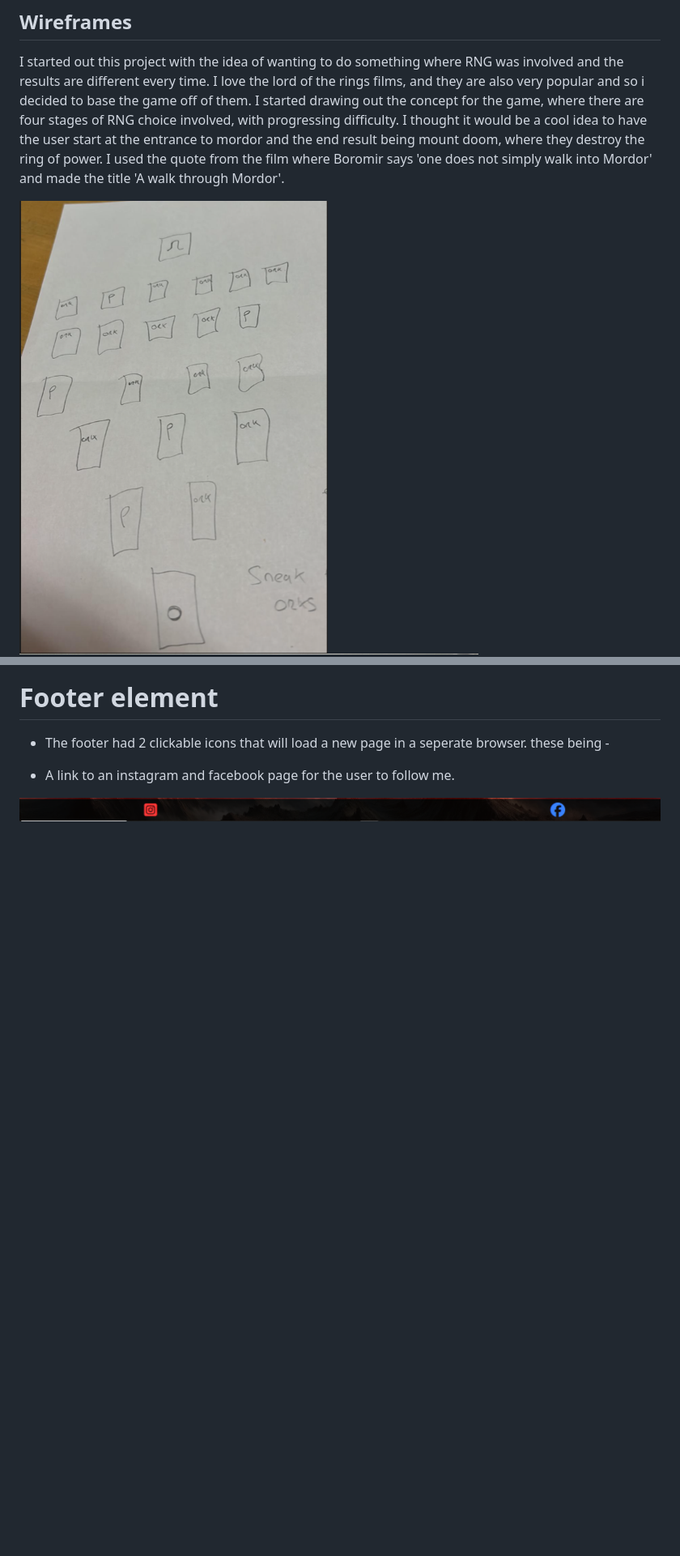
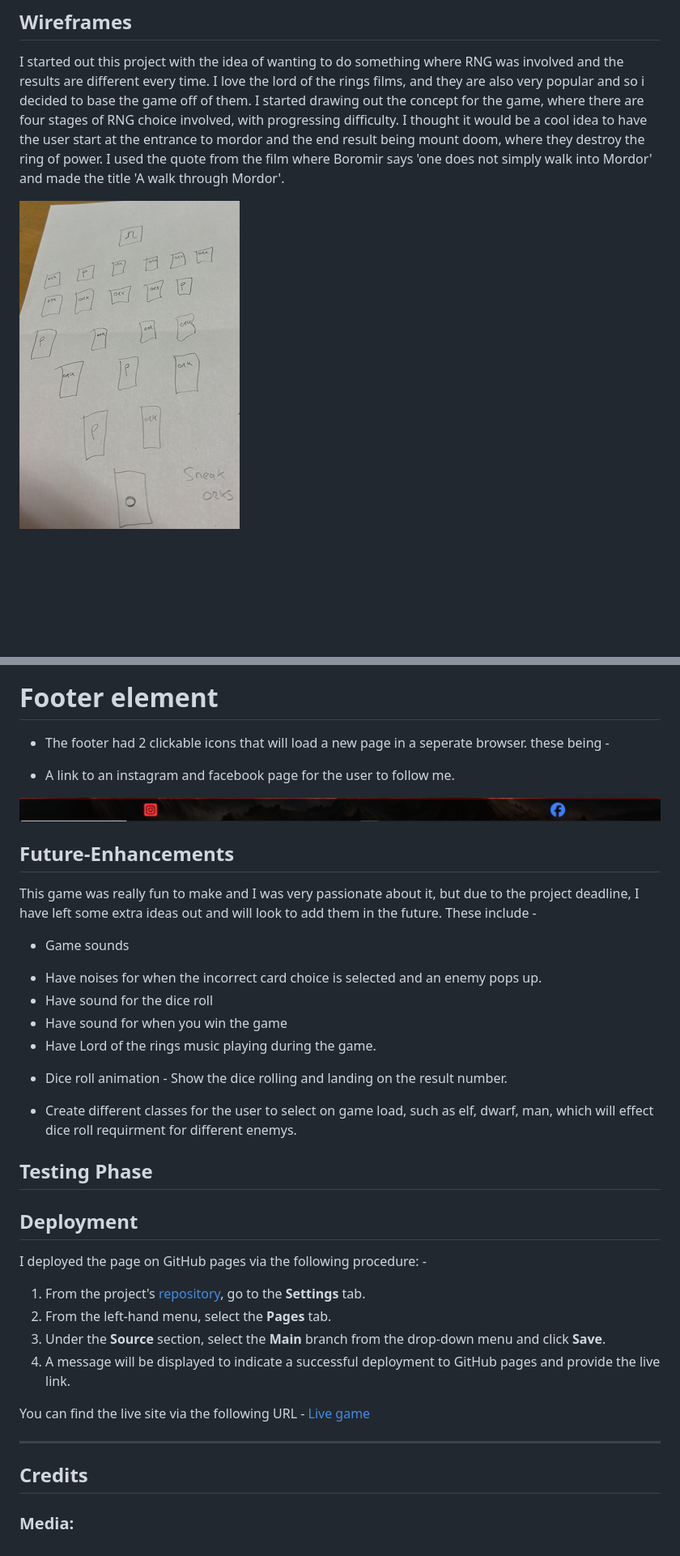
Before and after one commit to jordzen/A-Walk-Through-Mordor, a Markdown page: README.md, 2 parts joined by grey strips. Shown: that part at 81% size. GitHub-like rendering; pictures changed too: docs/screenshots/wireframe3.png; blank space fills up the shorter version.

Commit message:
add content to README.md file

```diff
--- a/README.md
+++ b/README.md
@@ -164,3 +164,36 @@ the game will reload after the X is clicked when the user rolls under the requir
 * A link to an instagram and facebook page for the user to follow me.
 
 ![Footer image.](docs//screenshots/footer.png)
+
+## **Future-Enhancements**
+
+This game was really fun to make and I was very passionate about it, but due to the project deadline, I have left some extra ideas out and will look to add them in the future.
+These include -
+
+  * Game sounds
+  - Have noises for when the incorrect card choice is selected and an enemy pops up.
+  - Have sound for the dice roll
+  - Have sound for when you win the game
+  - Have Lord of the rings music playing during the game.
+
+  * Dice roll animation - Show the dice rolling and landing on the result number.
+
+  * Create different classes for the user to select on game load, such as elf, dwarf, man, which will effect dice roll requirment for different enemys.
+
+  ## **Testing Phase**
+
+
+## **Deployment**
+I deployed the page on GitHub pages via the following procedure: -
+
+1. From the project's [repository](https://github.com/jordzen/A-Walk-Through-Mordor), go to the **Settings** tab.
+1. From the left-hand menu, select the **Pages** tab.
+1. Under the **Source** section, select the **Main** branch from the drop-down menu and click **Save**.
+1. A message will be displayed to indicate a successful deployment to GitHub pages and provide the live link.
+
+You  can find the live site via the following URL - [Live game](https://jordzen.github.io/A-Walk-Through-Mordor/)
+***
+
+## **Credits**
+
+### **Media:**
```
